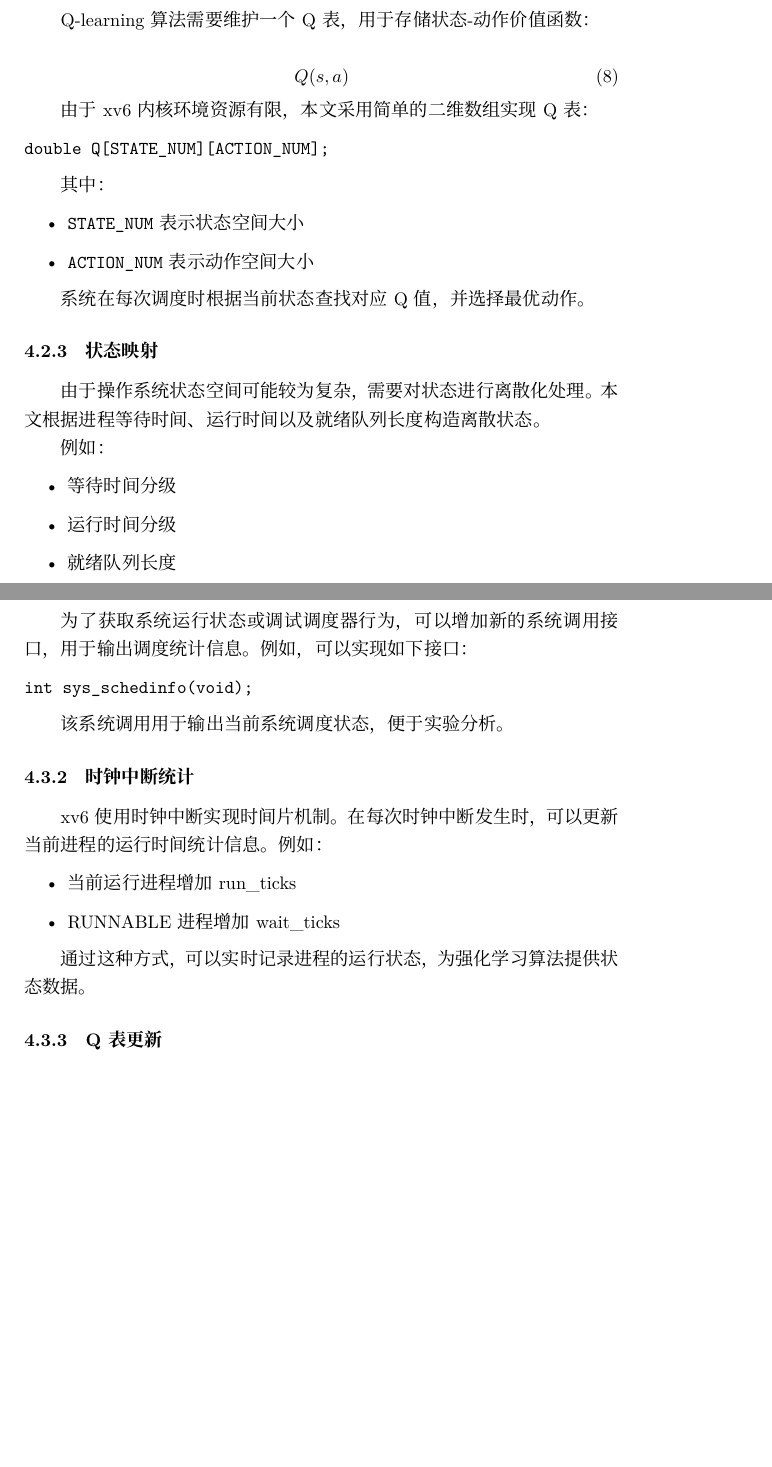
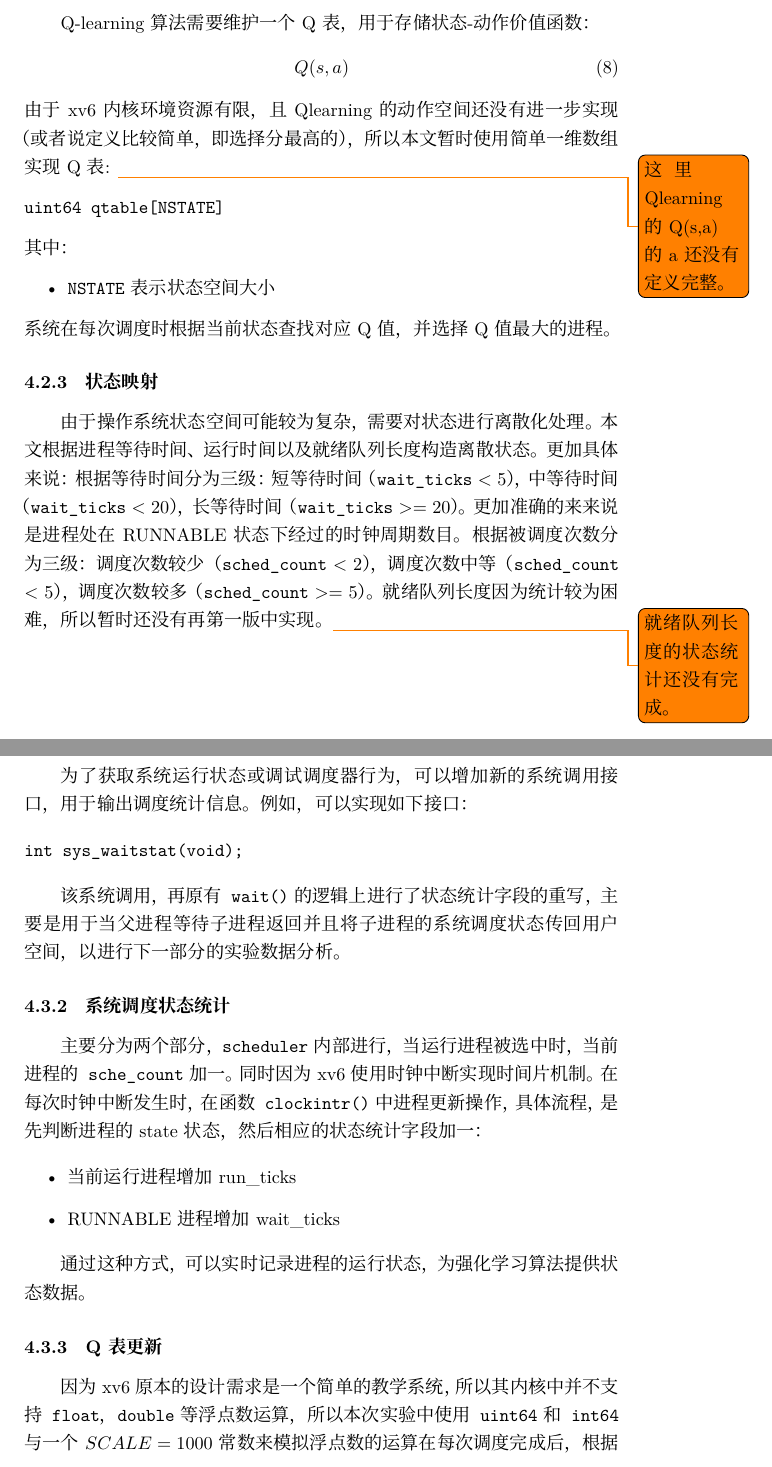
Before and after one commit to Glazedbird/xv6RLThresis, a LaTeX thesis (thesis/main.tex, which reads thesis/chapters/chapter4.tex): two parts of pages 17 and 18 of 24, joined at a grey line, cut so that both start at the same text, the shorter picture padded with empty space. Compiled offline with XeLaTeX.

Commit message:
thesis initalized

```diff
--- a/thesis/chapters/chapter4.tex
+++ b/thesis/chapters/chapter4.tex
@@ -45,37 +45,28 @@ uint64 sched_count;
 \subsubsection{Q 表设计}
 
 Q-learning 算法需要维护一个 Q 表，用于存储状态-动作价值函数：
-
 \begin{equation}
 Q(s,a)
 \end{equation}
-
-由于 xv6 内核环境资源有限，本文采用简单的二维数组实现 Q 表：
-
+由于 xv6 内核环境资源有限，且Qlearning的动作空间还没有进一步实现（或者说定义比较简单，即选择分最高的），所以本文暂时使用简单一维数组实现Q表:
+\todo{这里Qlearning的Q(s,a)的a还没有定义完整。}
 \begin{verbatim}
-double Q[STATE_NUM][ACTION_NUM];
+uint64 qtable[NSTATE]
 \end{verbatim}
-
 其中：
-
 \begin{itemize}
-\item \texttt{STATE\_NUM} 表示状态空间大小
-\item \texttt{ACTION\_NUM} 表示动作空间大小
+\item \texttt{NSTATE} 表示状态空间大小
 \end{itemize}
-
-系统在每次调度时根据当前状态查找对应 Q 值，并选择最优动作。
+系统在每次调度时根据当前状态查找对应 Q 值，并选择Q值最大的进程。
 
 \subsubsection{状态映射}
 
 由于操作系统状态空间可能较为复杂，需要对状态进行离散化处理。本文根据进程等待时间、运行时间以及就绪队列长度构造离散状态。
-
-例如：
-
-\begin{itemize}
-\item 等待时间分级
-\item 运行时间分级
-\item 就绪队列长度
-\end{itemize}
+更加具体来说：
+根据等待时间分为三级：短等待时间（\texttt{wait\_ticks} < 5），中等待时间（\texttt{wait\_ticks} < 20），长等待时间（\texttt{wait\_ticks} >= 20）。更加准确的来来说是进程处在RUNNABLE状态下经过的时钟周期数目。
+根据被调度次数分为三级：调度次数较少（\texttt{sched\_count} < 2），调度次数中等（\texttt{sched\_count} < 5），调度次数较多（\texttt{sched\_count} >= 5）。
+就绪队列长度因为统计较为困难，所以暂时还没有再第一版中实现。
+\todo{就绪队列长度的状态统计还没有完成。}
 
 通过组合这些指标，可以构建有限大小的状态空间，从而实现 Q-learning 算法。
 
@@ -88,14 +79,15 @@ double Q[STATE_NUM][ACTION_NUM];
 为了获取系统运行状态或调试调度器行为，可以增加新的系统调用接口，用于输出调度统计信息。例如，可以实现如下接口：
 
 \begin{verbatim}
-int sys_schedinfo(void);
+int sys_waitstat(void);
 \end{verbatim}
 
-该系统调用用于输出当前系统调度状态，便于实验分析。
+该系统调用，再原有\texttt{wait()}的逻辑上进行了状态统计字段的重写，主要是用于当父进程等待子进程返回并且将子进程的系统调度状态传回用户空间，以进行下一部分的实验数据分析。
 
-\subsubsection{时钟中断统计}
+\subsubsection{系统调度状态统计}
 
-xv6 使用时钟中断实现时间片机制。在每次时钟中断发生时，可以更新当前进程的运行时间统计信息。例如：
+主要分为两个部分，\texttt{scheduler}内部进行，当运行进程被选中时，当前进程的\texttt{sche\_count}加一。
+同时因为xv6使用时钟中断实现时间片机制。在每次时钟中断发生时，在函数\texttt{clockintr()}中进程更新操作，具体流程，是先判断进程的state状态，然后相应的状态统计字段加一：
 
 \begin{itemize}
 \item 当前运行进程增加 run\_ticks
@@ -106,6 +98,7 @@ xv6 使用时钟中断实现时间片机制。在每次时钟中断发生时，
 
 \subsubsection{Q 表更新}
 
+因为xv6原本的设计需求是一个简单的教学系统，所以其内核中并不支持\texttt{float}，\texttt{double}等浮点数运算，所以本次实验中使用\texttt{uint64}和\texttt{int64}与一个$SCALE=1000$常数来模拟浮点数的运算
 在每次调度完成后，根据当前状态、执行动作以及获得奖励更新 Q 表。更新过程遵循 Q-learning 更新公式：
 
 \begin{equation}
```
Also changed, not shown: thesis/chapters/chapter5.tex (+3 -2 lines), thesis/main.pdf, thesis/chapters/chapter4.tex (2 more changed lines).
